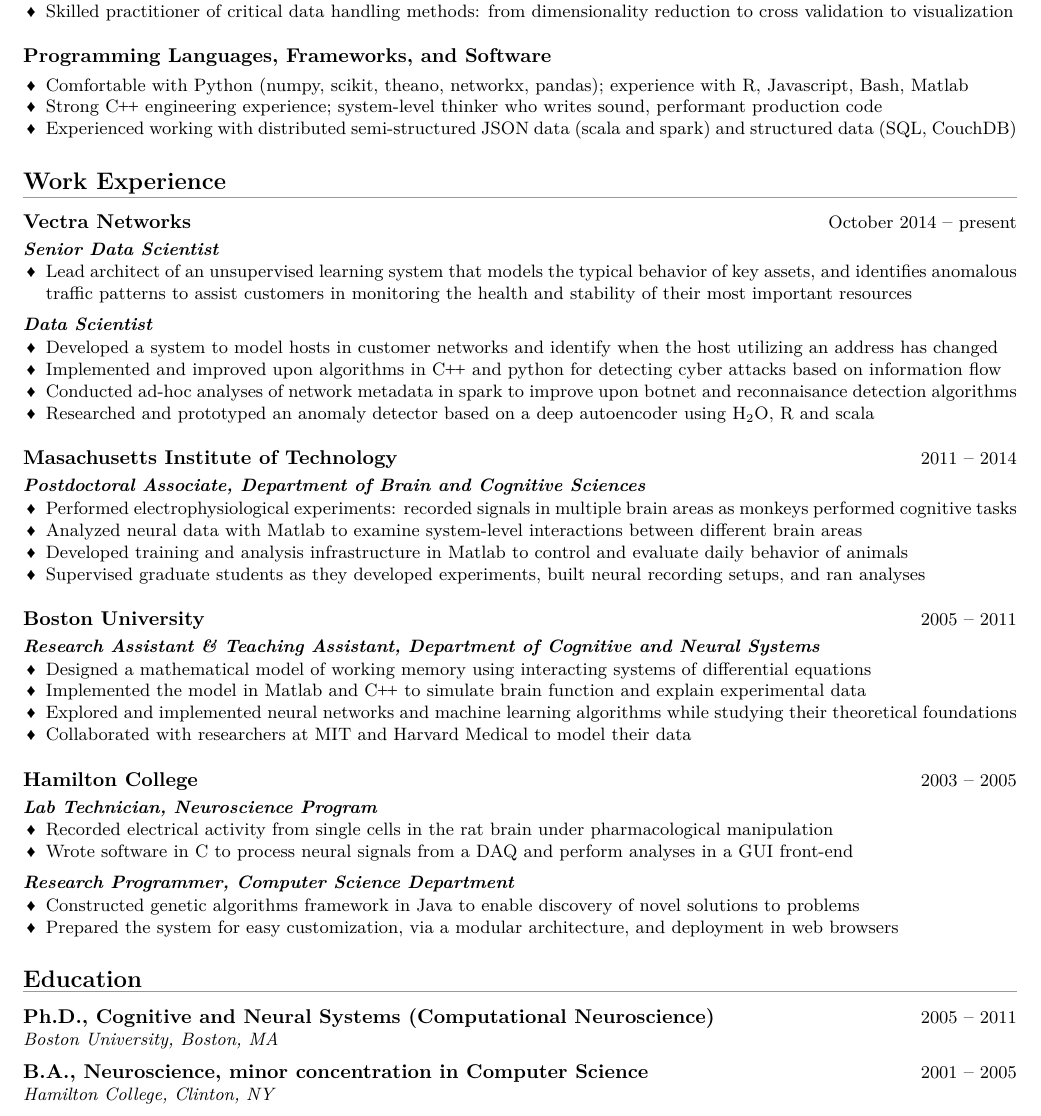
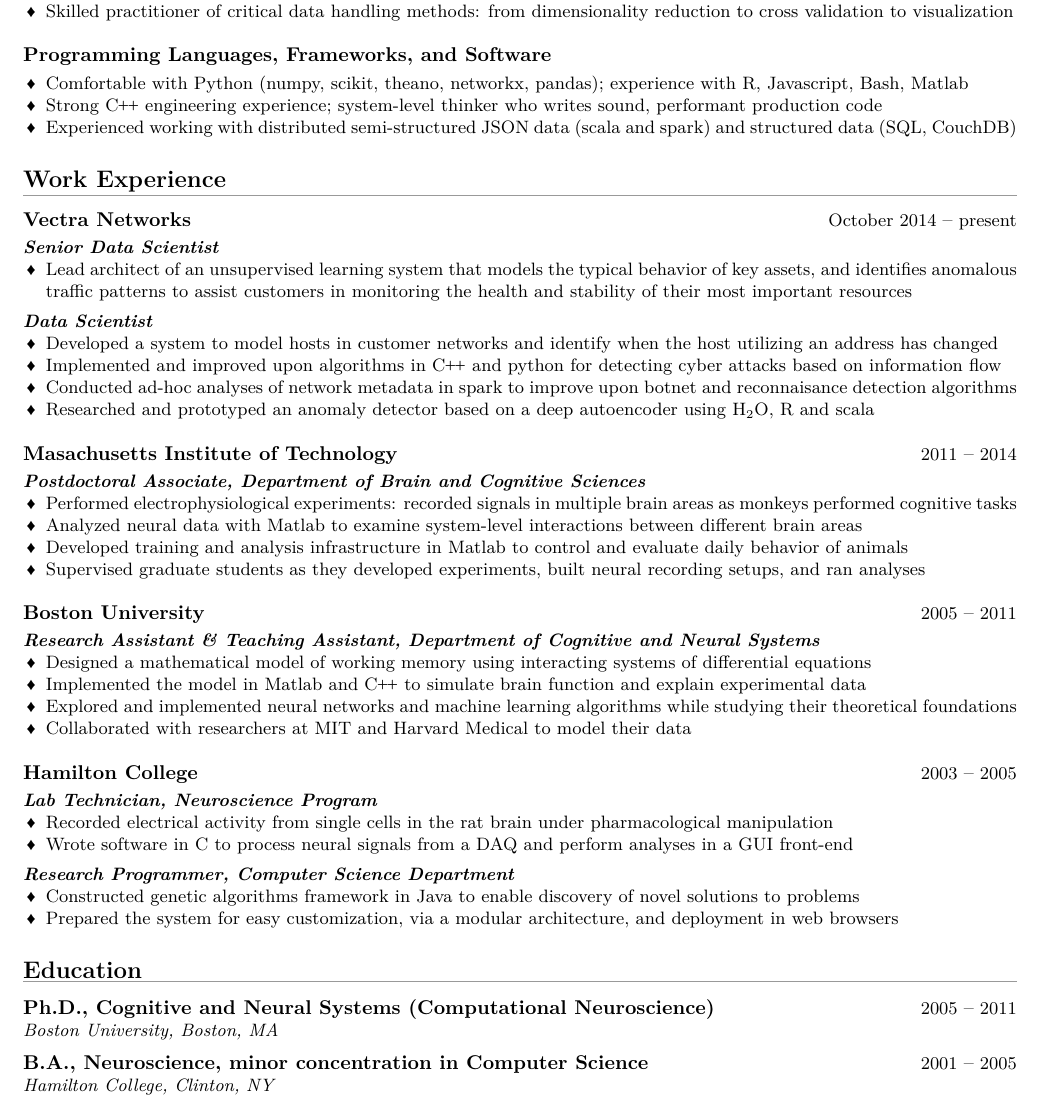
Before and after one commit to matthewrsilver/resume, a LaTeX CV (matthew_silver_resume.tex, which reads ms_resume_style.sty): part of the page, cut so that both start at the same text. Compiled offline with XeLaTeX.

Commit message:
Adjusted degree command and position environment to completely handle vertical spacing, cleaning up tex file.

```diff
--- a/matthew_silver_resume.tex
+++ b/matthew_silver_resume.tex
@@ -52,8 +52,6 @@
       \item Lead architect of an unsupervised learning system that models the typical behavior of key assets, and identifies anomalous traffic patterns to assist customers in monitoring the health and stability of their most important resources
     \end{position}
 
-    \vspace{.5mm}
-
     \begin{position}{Data Scientist}
       \item Developed a system to model hosts in customer networks and identify when the host utilizing an address has changed
       \item Implemented and improved upon algorithms in \CC~and python for detecting cyber attacks based on information flow
@@ -101,8 +99,6 @@
       \item Wrote software in C to process neural signals from a DAQ and perform analyses in a GUI front-end
     \end{position}
 
-    \vspace{.5mm}
-
     \begin{position}{Research Programmer, Computer Science Department}
       \item Constructed genetic algorithms framework in Java to enable discovery of novel solutions to problems
       \item Prepared the system for easy customization, via a modular architecture, and deployment in web browsers
@@ -120,8 +116,6 @@
 
   \degree{Ph.D., Cognitive and Neural Systems (Computational Neuroscience)}{Boston University, Boston, MA}{2005}{2011}
 
-  \vspace{2mm}
-
   \degree{B.A., Neuroscience, minor concentration in Computer Science}{Hamilton College, Clinton, NY}{2001}{2005}
 
 
--- a/ms_resume_style.sty
+++ b/ms_resume_style.sty
@@ -84,7 +84,7 @@
   \vskip -3 mm
 
 }
-{\vspace{3mm}}
+{\vspace{2.5mm}}
 
 \newenvironment{position}[1]
 {
@@ -95,7 +95,10 @@
   \begin{itemize}[leftmargin=4mm] \setlength{\itemsep}{0cm} \setlength{\parskip}{0cm}
 
 }
-{\end{itemize}}
+{
+  \end{itemize}
+  \vspace{.5mm}
+}
 
 
 %
@@ -129,5 +132,5 @@
   \normalsize
   \textbf{#1} \hfill \small #3 \normalsize \textendash\small~#4 \newline
   \textit{#2}
-
+  \vspace{2mm}
 }
```
